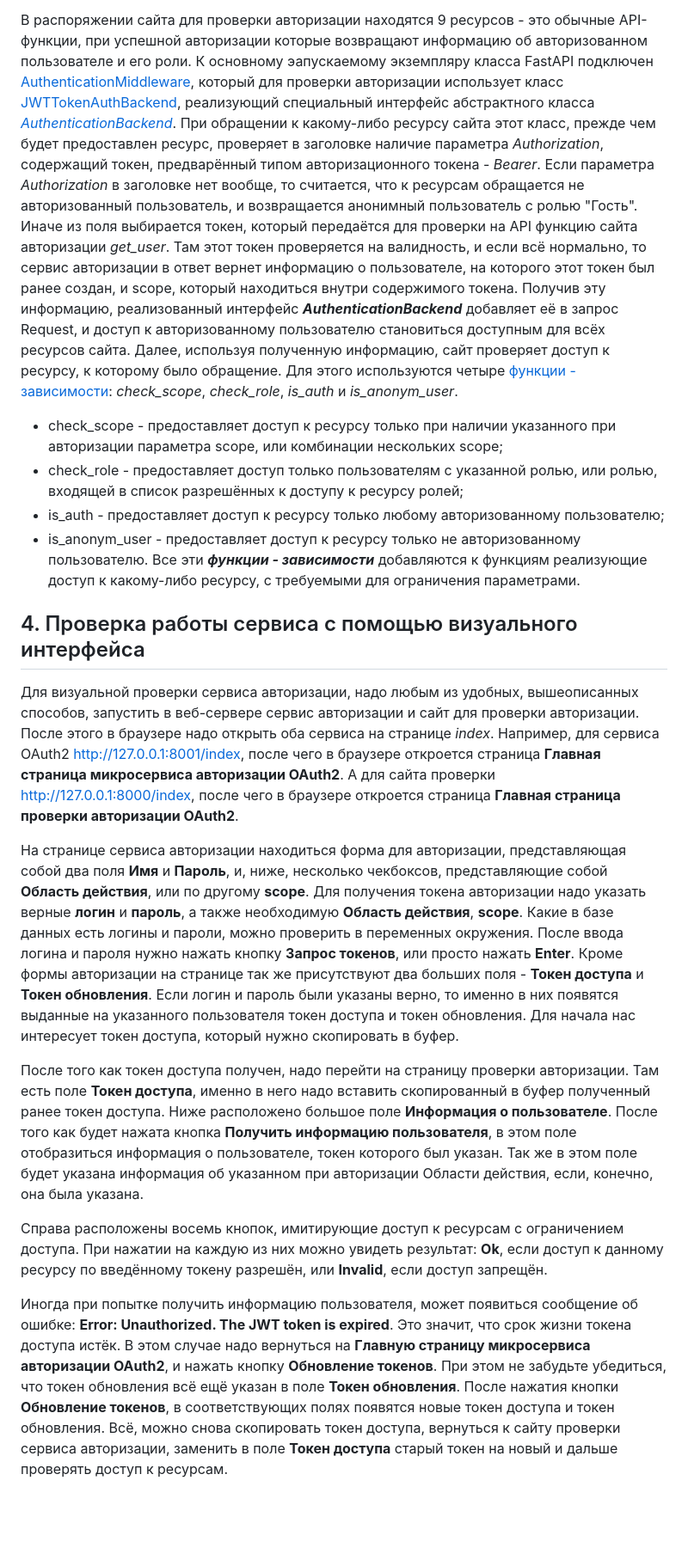
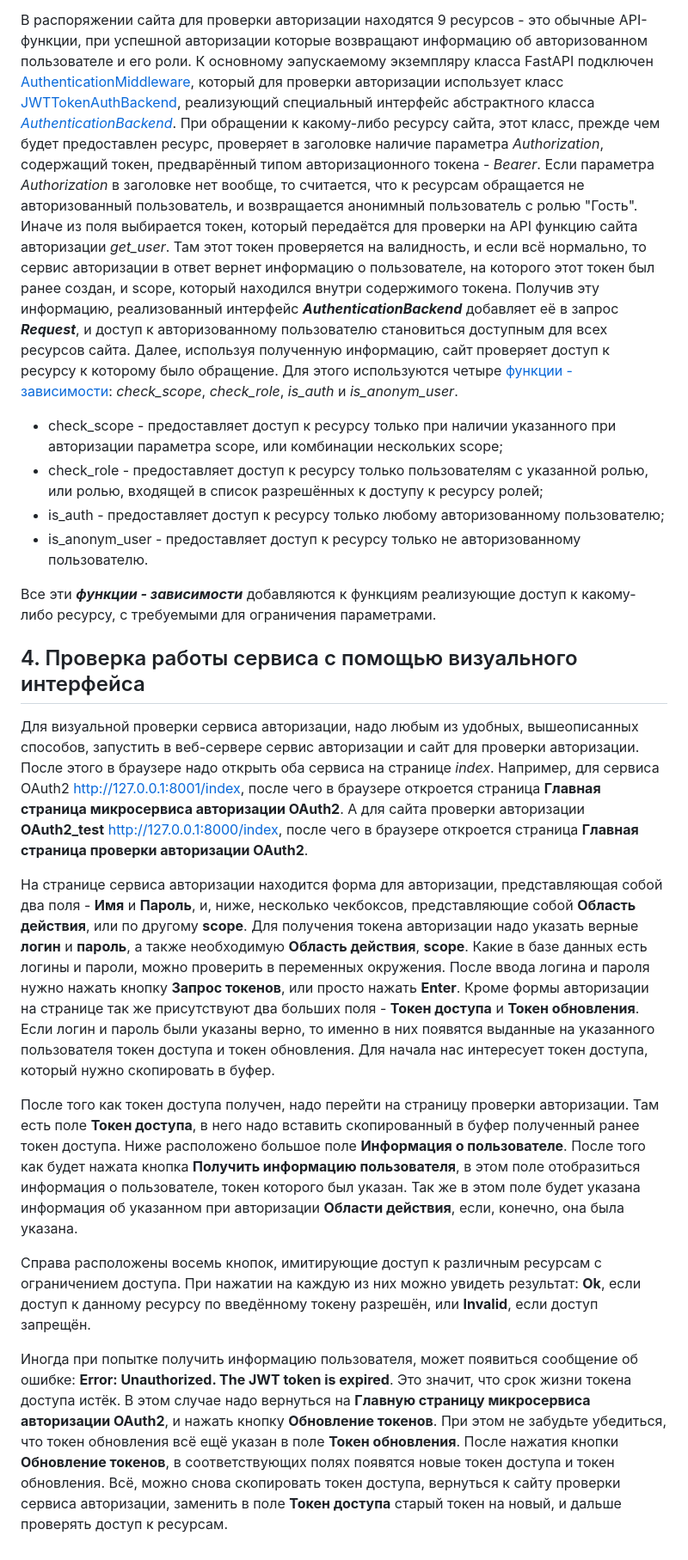
Before and after one commit to Paradox81ru/FastAPI_OAuth2, a Markdown page: README.md, the part around one of its changes. Shown at 86% size. Drawn GitHub-style; blank space fills up the shorter version.

Commit message:
Modoficate readme

```diff
--- a/README.md
+++ b/README.md
@@ -308,22 +309,23 @@ API-функцию. В ответ на запрос ***OAuth2*** сервис л
 [AuthenticationMiddleware](https://github.com/Paradox81ru/FastAPI_OAuth2/blob/main/OAuth2_test/main.py),
 который для проверки авторизации использует класс [JWTTokenAuthBackend](https://github.com/Paradox81ru/FastAPI_OAuth2/blob/main/OAuth2_test/fastapi_site/middlewares/authentication.py),
 реализующий специальный интерфейс абстрактного класса [*AuthenticationBackend*](https://fastapi-contrib.readthedocs.io/en/latest/fastapi_contrib.auth.html).
-При обращении к какому-либо ресурсу сайта этот класс, прежде чем будет предоставлен ресурс, проверяет в заголовке наличие
+При обращении к какому-либо ресурсу сайта, этот класс, прежде чем будет предоставлен ресурс, проверяет в заголовке наличие
 параметра *Authorization*, содержащий токен, предварённый типом авторизационного токена - *Bearer*. Если параметра *Authorization*
 в заголовке нет вообще, то считается, что к ресурсам обращается не авторизованный пользователь, и возвращается анонимный
 пользователь с ролью "Гость". Иначе из поля выбирается токен, который передаётся для проверки на API функцию сайта
 авторизации *get_user*. Там этот токен проверяется на валидность, и если всё нормально, то сервис авторизации в ответ вернет
-информацию о пользователе, на которого этот токен был ранее создан, и scope, который находиться внутри содержимого токена.
-Получив эту информацию, реализованный интерфейс ***AuthenticationBackend*** добавляет её в запрос Request, и доступ к
-авторизованному пользователю становиться доступным для всёх ресурсов сайта. Далее, используя полученную информацию,
-сайт проверяет доступ к ресурсу, к которому было обращение. Для этого используются четыре [функции - зависимости](https://github.com/Paradox81ru/FastAPI_OAuth2/blob/main/OAuth2_test/fastapi_site/dependencies.py):
+информацию о пользователе, на которого этот токен был ранее создан, и scope, который находился внутри содержимого токена.
+Получив эту информацию, реализованный интерфейс ***AuthenticationBackend*** добавляет её в запрос ***Request***, и доступ к
+авторизованному пользователю становиться доступным для всех ресурсов сайта. Далее, используя полученную информацию,
+сайт проверяет доступ к ресурсу к которому было обращение. Для этого используются четыре [функции - зависимости](https://github.com/Paradox81ru/FastAPI_OAuth2/blob/main/OAuth2_test/fastapi_site/dependencies.py):
 *check_scope*, *check_role*, *is_auth* и *is_anonym_user*.
 - check_scope - предоставляет доступ к ресурсу только при наличии указанного при авторизации параметра scope, или
 комбинации нескольких scope;
-- check_role - предоставляет доступ только пользователям с указанной ролью, или ролью, входящей в список разрешённых
+- check_role - предоставляет доступ к ресурсу только пользователям с указанной ролью, или ролью, входящей в список разрешённых
 к доступу к ресурсу ролей;
 - is_auth - предоставляет доступ к ресурсу только любому авторизованному пользователю;
 - is_anonym_user - предоставляет доступ к ресурсу только не авторизованному пользователю.
+
 Все эти ***функции - зависимости*** добавляются к функциям реализующие доступ к какому-либо ресурсу, с требуемыми для
 ограничения параметрами.
 
@@ -332,10 +334,10 @@ API-функцию. В ответ на запрос ***OAuth2*** сервис л
 Для визуальной проверки сервиса авторизации, надо любым из удобных, вышеописанных способов, запустить в веб-сервере сервис
 авторизации и сайт для проверки авторизации. После этого в браузере надо открыть оба сервиса на странице *index*.
 Например, для сервиса OAuth2 http://127.0.0.1:8001/index, после чего в браузере откроется страница **Главная страница
-микросервиса авторизации OAuth2**. А для сайта проверки http://127.0.0.1:8000/index, после чего в браузере откроется
+микросервиса авторизации OAuth2**. А для сайта проверки авторизации **OAuth2_test** http://127.0.0.1:8000/index, после чего в браузере откроется
 страница **Главная страница проверки авторизации OAuth2**.
 
-На странице сервиса авторизации находиться форма для авторизации, представляющая собой два поля **Имя** и **Пароль**, и, ниже,
+На странице сервиса авторизации находится форма для авторизации, представляющая собой два поля - **Имя** и **Пароль**, и, ниже,
 несколько чекбоксов, представляющие собой **Область действия**, или по другому **scope**. Для получения токена авторизации надо
 указать верные **логин** и **пароль**, а также необходимую **Область действия**, **scope**. Какие в базе данных есть логины и пароли,
 можно проверить в переменных окружения. После ввода логина и пароля нужно нажать кнопку **Запрос токенов**, или просто
@@ -343,13 +345,13 @@ API-функцию. В ответ на запрос ***OAuth2*** сервис л
 **Токен обновления**. Если логин и пароль были указаны верно, то именно в них появятся выданные на указанного пользователя
 токен доступа и токен обновления. Для начала нас интересует токен доступа, который нужно скопировать в буфер.
 
-После того как токен доступа получен, надо перейти на страницу проверки авторизации. Там есть поле **Токен доступа**, именно
+После того как токен доступа получен, надо перейти на страницу проверки авторизации. Там есть поле **Токен доступа**,
 в него надо вставить скопированный в буфер полученный ранее токен доступа. Ниже расположено большое поле **Информация о пользователе**.
 После того как будет нажата кнопка **Получить информацию пользователя**, в этом поле отобразиться информация о пользователе,
-токен которого был указан. Так же в этом поле будет указана информация об указанном при авторизации Области действия,
+токен которого был указан. Так же в этом поле будет указана информация об указанном при авторизации **Области действия**,
 если, конечно, она была указана.
 
-Справа расположены восемь кнопок, имитирующие доступ к ресурсам с ограничением доступа. При нажатии на каждую из них можно
+Справа расположены восемь кнопок, имитирующие доступ к различным ресурсам с ограничением доступа. При нажатии на каждую из них можно
 увидеть результат: **Ok**, если доступ к данному ресурсу по введённому токену разрешён, или **Invalid**, если доступ запрещён.
 
 Иногда при попытке получить информацию пользователя, может появиться сообщение об ошибке: **Error: Unauthorized. The JWT token is expired**.
@@ -357,4 +359,4 @@ API-функцию. В ответ на запрос ***OAuth2*** сервис л
 OAuth2**, и нажать кнопку **Обновление токенов**. При этом не забудьте убедиться, что токен обновления всё ещё указан в поле
 **Токен обновления**. После нажатия кнопки **Обновление токенов**, в соответствующих полях появятся новые токен доступа
 и токен обновления. Всё, можно снова скопировать токен доступа, вернуться к сайту проверки сервиса авторизации, заменить
-в поле **Токен доступа** старый токен на новый и дальше проверять доступ к ресурсам.
+в поле **Токен доступа** старый токен на новый, и дальше проверять доступ к ресурсам.
```
Also changed, not shown: other parts of README.md (+20 -19 lines).
